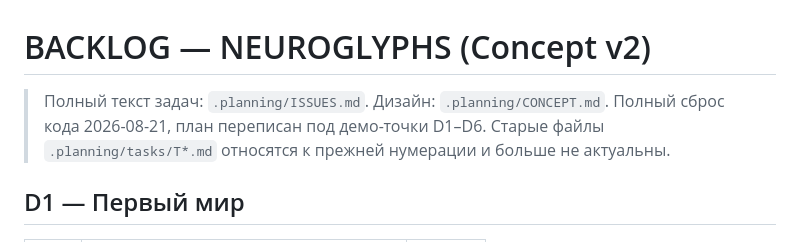
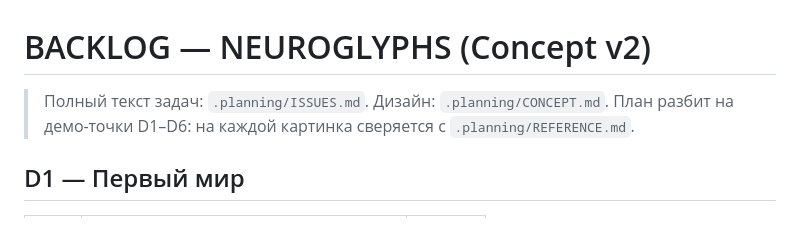
Before and after one commit to Ilyaworks/neuroglyphs, a Markdown page: .planning/BACKLOG.md, the part around the change. GitHub-like rendering.

```diff
--- a/.planning/BACKLOG.md
+++ b/.planning/BACKLOG.md
@@ -1,8 +1,7 @@
 # BACKLOG — NEUROGLYPHS (Concept v2)
 
 > Полный текст задач: `.planning/ISSUES.md`. Дизайн: `.planning/CONCEPT.md`.
-> Полный сброс кода 2026-08-21, план переписан под демо-точки D1–D6.
-> Старые файлы `.planning/tasks/T*.md` относятся к прежней нумерации и больше не актуальны.
+> План разбит на демо-точки D1–D6: на каждой картинка сверяется с `.planning/REFERENCE.md`.
 
 
 ## D1 — Первый мир
```
Also changed, not shown: .planning/ISSUES.md (+16 -28 lines), .planning/REVIEWER.md (+1 -1 lines).
